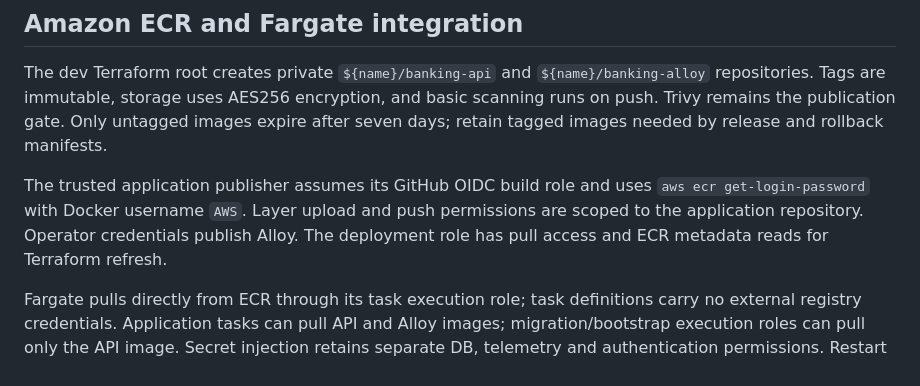
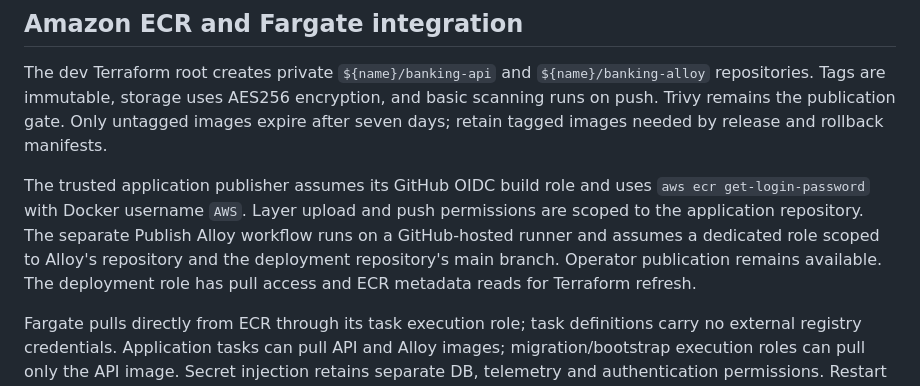
Before and after one commit to tzwei94/assignment, a Markdown page: docs/architecture.md, the part around the change. Drawn GitHub-style.

```diff
--- a/docs/architecture.md
+++ b/docs/architecture.md
@@ -56,7 +56,7 @@ The API issues 15-minute RS256 tokens at `POST /auth/token` using Basic credenti
 
 The dev Terraform root creates private `${name}/banking-api` and `${name}/banking-alloy` repositories. Tags are immutable, storage uses AES256 encryption, and basic scanning runs on push. Trivy remains the publication gate. Only untagged images expire after seven days; retain tagged images needed by release and rollback manifests.
 
-The trusted application publisher assumes its GitHub OIDC build role and uses `aws ecr get-login-password` with Docker username `AWS`. Layer upload and push permissions are scoped to the application repository. Operator credentials publish Alloy. The deployment role has pull access and ECR metadata reads for Terraform refresh.
+The trusted application publisher assumes its GitHub OIDC build role and uses `aws ecr get-login-password` with Docker username `AWS`. Layer upload and push permissions are scoped to the application repository. The separate Publish Alloy workflow runs on a GitHub-hosted runner and assumes a dedicated role scoped to Alloy's repository and the deployment repository's main branch. Operator publication remains available. The deployment role has pull access and ECR metadata reads for Terraform refresh.
 
 Fargate pulls directly from ECR through its task execution role; task definitions carry no external registry credentials. Application tasks can pull API and Alloy images; migration/bootstrap execution roles can pull only the API image. Secret injection retains separate DB, telemetry and authentication permissions. Restart tasks after injected-secret changes. [AWS task execution role](https://docs.aws.amazon.com/AmazonECS/latest/developerguide/task_execution_IAM_role.html).
 
```
Also changed, not shown: SETUP.md (+19 -5 lines), 1 other file.
